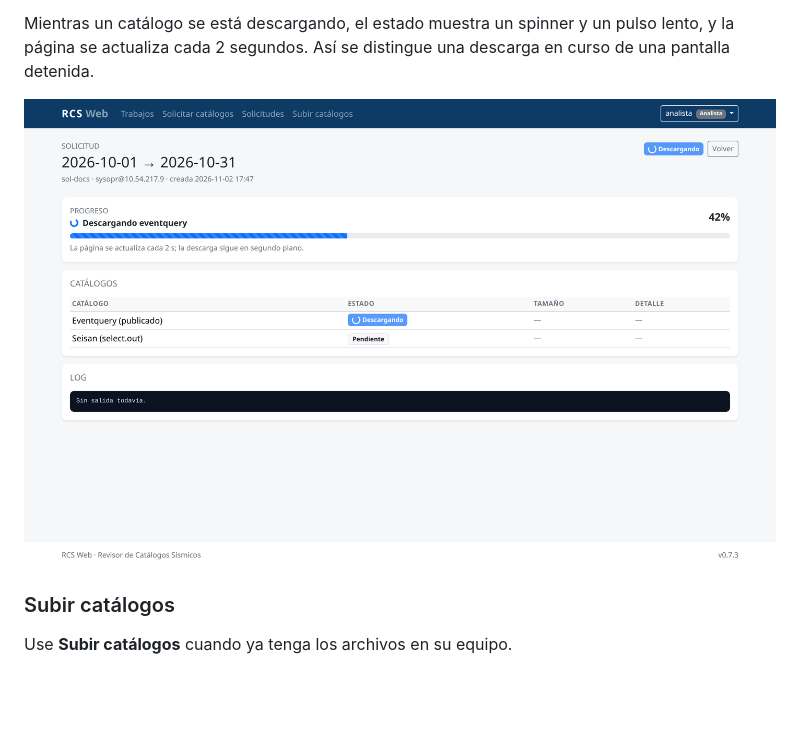
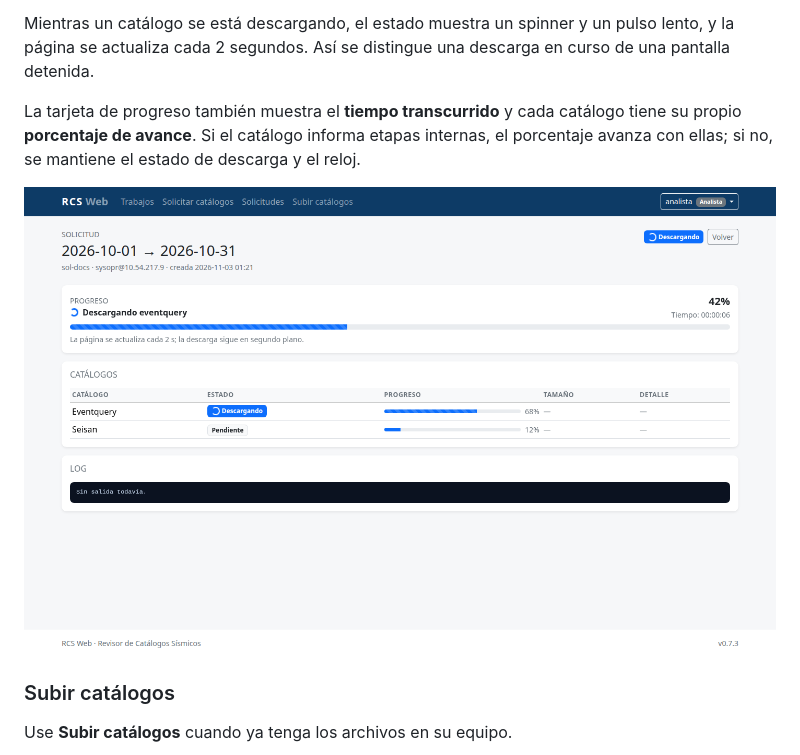
Before and after one commit to HARZUNAB/rcsweb, a Markdown page: docs/manual_usuario.md, the part around the change. Drawn GitHub-style; pictures changed too: docs/img/descarga.png; blank space fills up the shorter version.

```diff
--- a/docs/manual_usuario.md
+++ b/docs/manual_usuario.md
@@ -69,6 +69,11 @@ La contraseña SSH se usa solo para la descarga y no se guarda.
 Mientras un catálogo se está descargando, el estado muestra un spinner y un
 pulso lento, y la página se actualiza cada 2 segundos. Así se distingue una
 descarga en curso de una pantalla detenida.
+
+La tarjeta de progreso también muestra el **tiempo transcurrido** y cada
+catálogo tiene su propio **porcentaje de avance**. Si el catálogo informa
+etapas internas, el porcentaje avanza con ellas; si no, se mantiene el estado
+de descarga y el reloj.
 
 ![Descarga en curso](img/descarga.png)
 
```
Also changed, not shown: README.md (+1 -1 lines), docs/manual_tecnico.md (+15 -0 lines), 10 other files.
